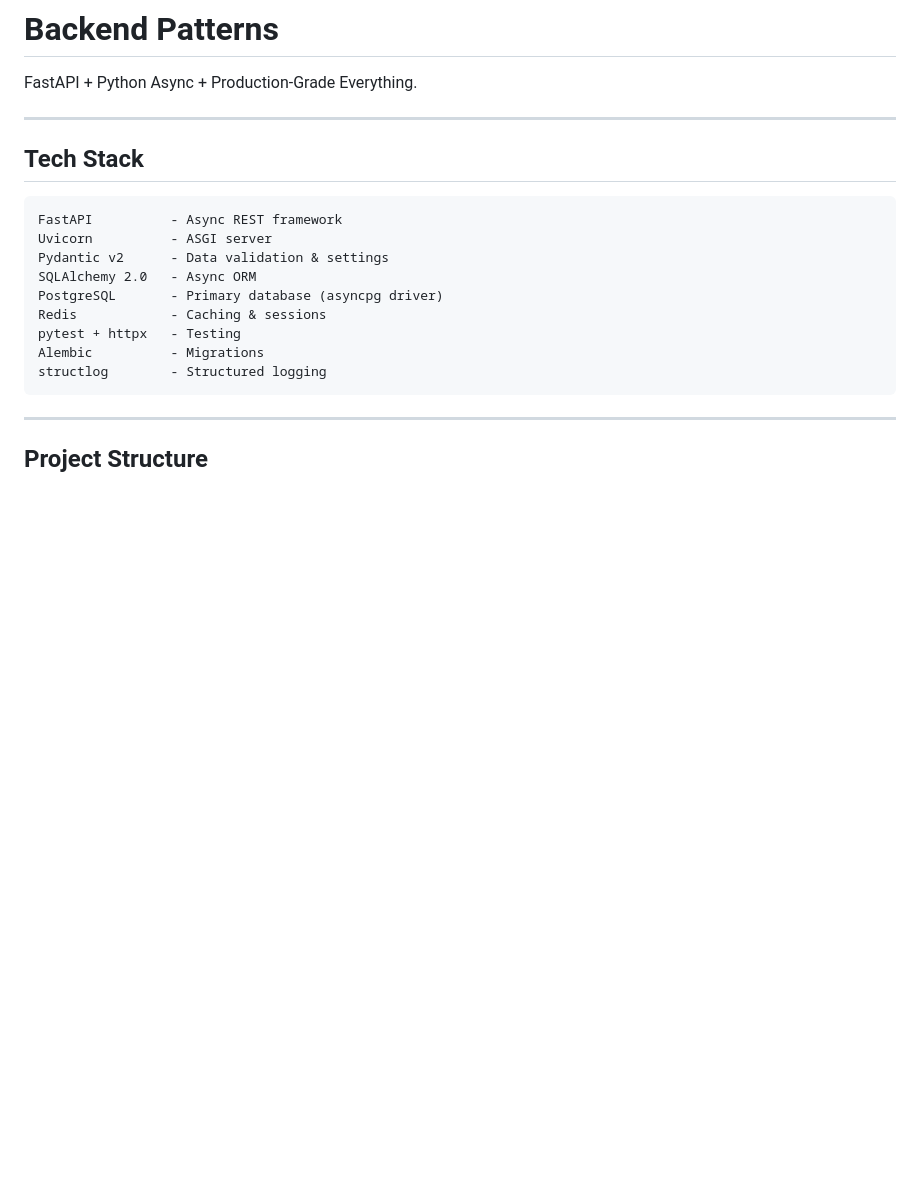
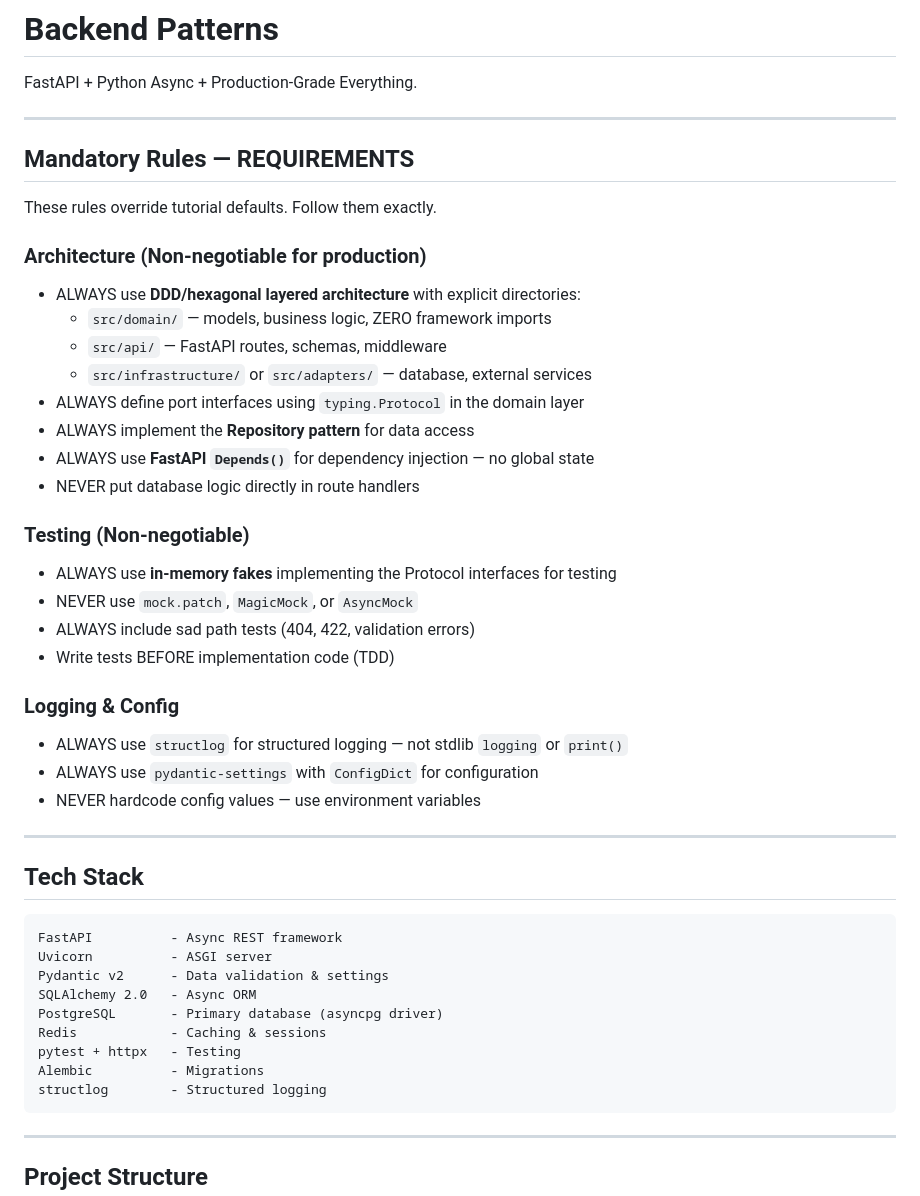
Before and after one commit to jord0-cmd/astra-devkit, a Markdown page: skills/backend-patterns/SKILL.md, the part around the change. GitHub-like rendering; blank space fills up the shorter version.

Commit message:
feat(backend-patterns): add DDD/architecture tripwire rules
Added mandatory rules section at top of backend-patterns skill:
- DDD/hexagonal architecture: domain/, api/, infrastructure/ directories
- typing.Protocol for port definitions (non-negotiable)
- Repository pattern for data access
- FastAPI Depends() for DI — no global state
- In-memory fakes for testing (never mock.patch)
- structlog for logging, pydantic-settings for config

Backend API scenario scored 80% but missed Protocol ports and domain
layer. These tripwire rules target exactly those gaps.

Co-Authored-By: Claude Opus 4.6 (1M context) <noreply@anthropic.com>

```diff
--- a/skills/backend-patterns/SKILL.md
+++ b/skills/backend-patterns/SKILL.md
@@ -6,6 +6,33 @@ description: Use this skill when building FastAPI backends, Python REST APIs, as
 # Backend Patterns
 
 FastAPI + Python Async + Production-Grade Everything.
+
+---
+
+## Mandatory Rules — REQUIREMENTS
+
+These rules override tutorial defaults. Follow them exactly.
+
+### Architecture (Non-negotiable for production)
+- ALWAYS use **DDD/hexagonal layered architecture** with explicit directories:
+  - `src/domain/` — models, business logic, ZERO framework imports
+  - `src/api/` — FastAPI routes, schemas, middleware
+  - `src/infrastructure/` or `src/adapters/` — database, external services
+- ALWAYS define port interfaces using `typing.Protocol` in the domain layer
+- ALWAYS implement the **Repository pattern** for data access
+- ALWAYS use **FastAPI `Depends()`** for dependency injection — no global state
+- NEVER put database logic directly in route handlers
+
+### Testing (Non-negotiable)
+- ALWAYS use **in-memory fakes** implementing the Protocol interfaces for testing
+- NEVER use `mock.patch`, `MagicMock`, or `AsyncMock`
+- ALWAYS include sad path tests (404, 422, validation errors)
+- Write tests BEFORE implementation code (TDD)
+
+### Logging & Config
+- ALWAYS use `structlog` for structured logging — not stdlib `logging` or `print()`
+- ALWAYS use `pydantic-settings` with `ConfigDict` for configuration
+- NEVER hardcode config values — use environment variables
 
 ---
 
```
